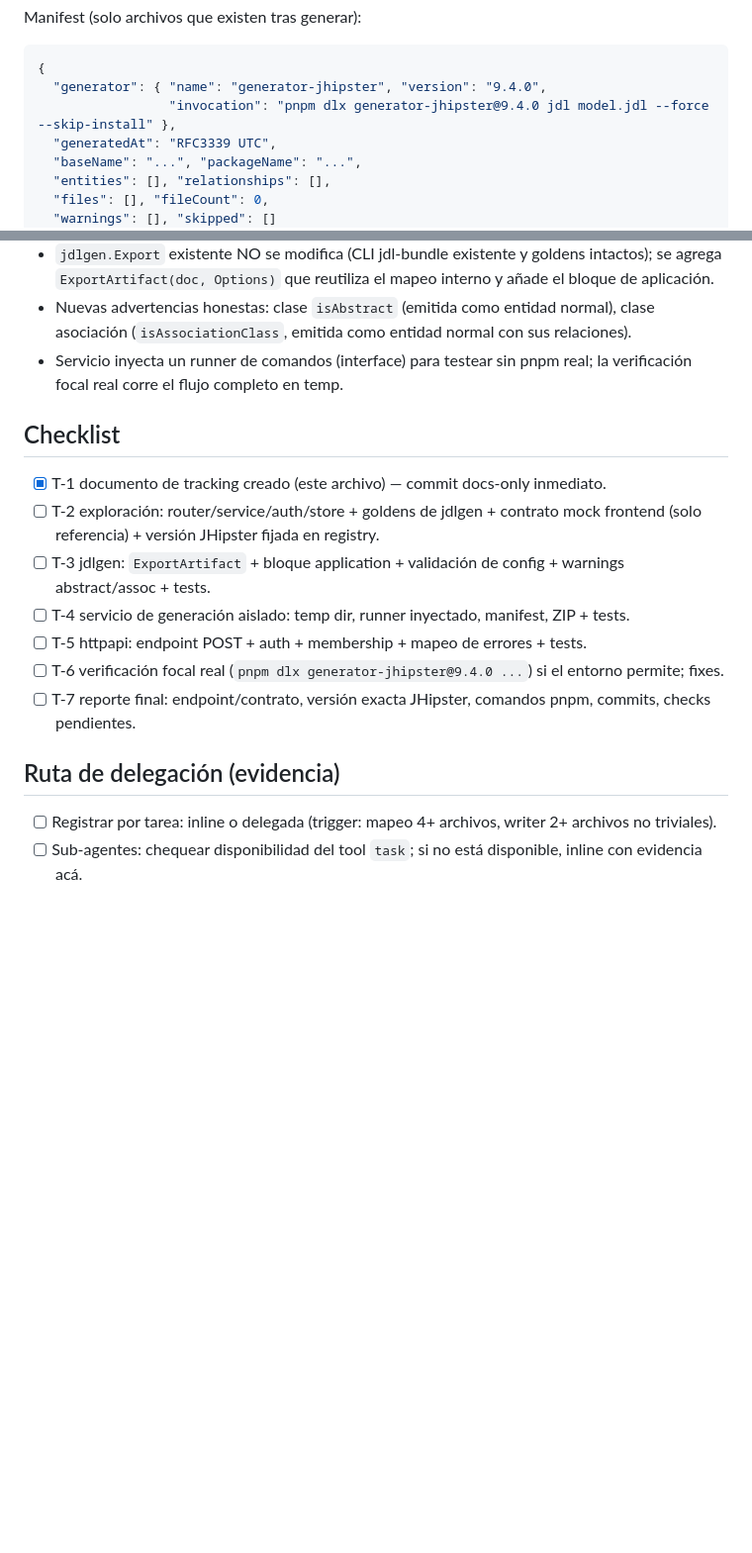
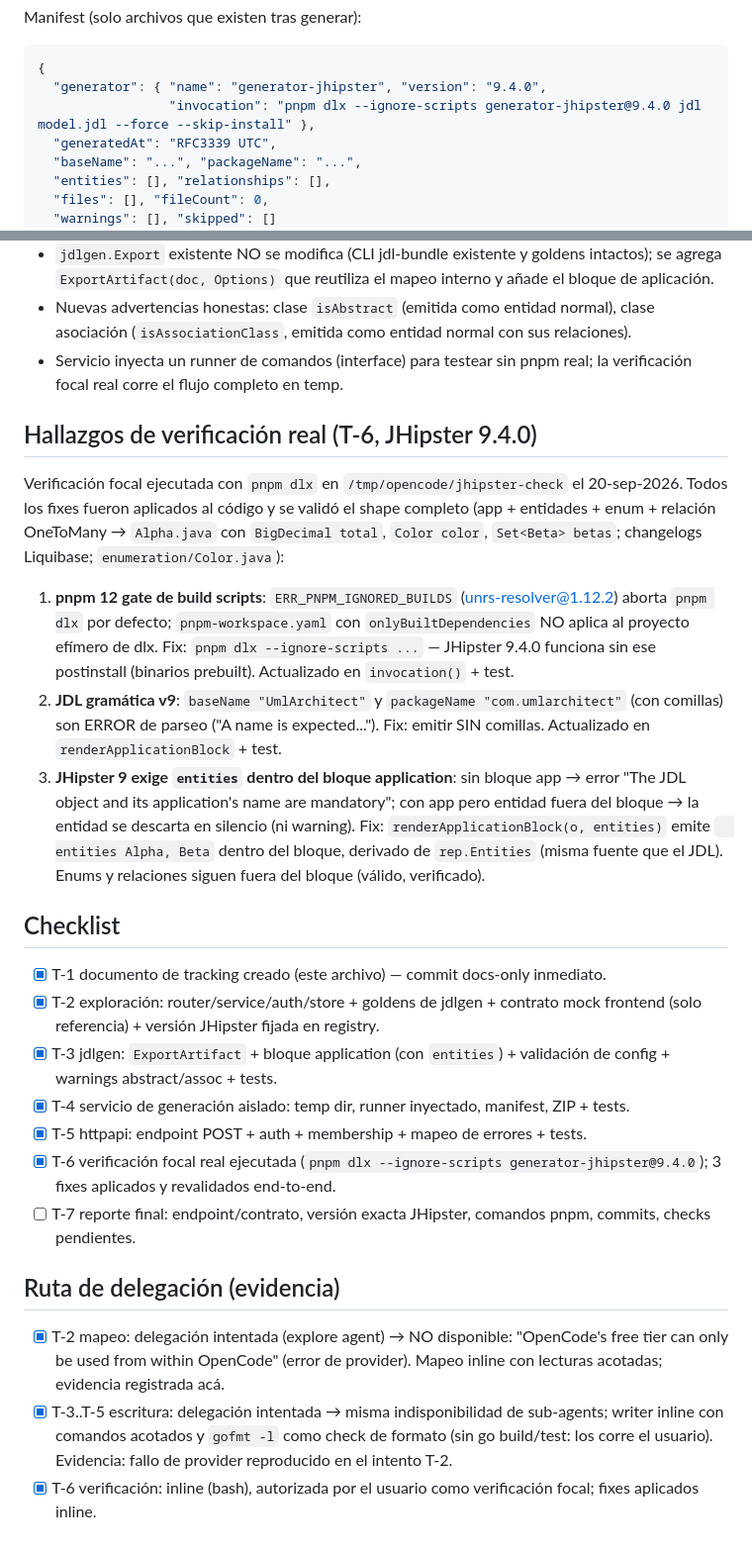
Before and after one commit to Tarqui-Mamani-Yimy/primerSoftware, a Markdown page: odd/tasks/real-jhipster-backend-generation.md, 2 parts joined by grey strips. Shown at 99% size. Rendered like a GitHub page; blank space fills up the shorter version.

Commit message:
docs(odd): verify real JHipster generation and close phase 1 checklist

````diff
--- a/odd/tasks/real-jhipster-backend-generation.md
+++ b/odd/tasks/real-jhipster-backend-generation.md
@@ -57,7 +57,7 @@ Manifest (solo archivos que existen tras generar):
 ```json
 {
   "generator": { "name": "generator-jhipster", "version": "9.4.0",
-                 "invocation": "pnpm dlx generator-jhipster@9.4.0 jdl model.jdl --force --skip-install" },
+                 "invocation": "pnpm dlx --ignore-scripts generator-jhipster@9.4.0 jdl model.jdl --force --skip-install" },
   "generatedAt": "RFC3339 UTC",
   "baseName": "...", "packageName": "...",
   "entities": [], "relationships": [],
@@ -83,17 +83,40 @@ Timeout de generación: 10 min; timeout → `502` "generation timed out".
 - Servicio inyecta un runner de comandos (interface) para testear sin pnpm real; la verificación focal
   real corre el flujo completo en temp.
 
+## Hallazgos de verificación real (T-6, JHipster 9.4.0)
+
+Verificación focal ejecutada con `pnpm dlx` en `/tmp/opencode/jhipster-check` el 20-sep-2026.
+Todos los fixes fueron aplicados al código y se validó el shape completo (app + entidades + enum +
+relación OneToMany → `Alpha.java` con `BigDecimal total`, `Color color`, `Set<Beta> betas`; changelogs
+Liquibase; `enumeration/Color.java`):
+
+1. **pnpm 12 gate de build scripts**: `ERR_PNPM_IGNORED_BUILDS` (unrs-resolver@1.12.2) aborta `pnpm dlx`
+   por defecto; `pnpm-workspace.yaml` con `onlyBuiltDependencies` NO aplica al proyecto efímero de dlx.
+   Fix: `pnpm dlx --ignore-scripts ...` — JHipster 9.4.0 funciona sin ese postinstall (binarios
+   prebuilt). Actualizado en `invocation()` + test.
+2. **JDL gramática v9**: `baseName "UmlArchitect"` y `packageName "com.umlarchitect"` (con comillas) son
+   ERROR de parseo ("A name is expected..."). Fix: emitir SIN comillas. Actualizado en
+   `renderApplicationBlock` + test.
+3. **JHipster 9 exige `entities` dentro del bloque application**: sin bloque app → error "The JDL object
+   and its application's name are mandatory"; con app pero entidad fuera del bloque → la entidad se
+   descarta en silencio (ni warning). Fix: `renderApplicationBlock(o, entities)` emite
+   `  entities Alpha, Beta` dentro del bloque, derivado de `rep.Entities` (misma fuente que el JDL).
+   Enums y relaciones siguen fuera del bloque (válido, verificado).
+
 ## Checklist
 
 - [x] T-1 documento de tracking creado (este archivo) — commit docs-only inmediato.
-- [ ] T-2 exploración: router/service/auth/store + goldens de jdlgen + contrato mock frontend (solo referencia) + versión JHipster fijada en registry.
-- [ ] T-3 jdlgen: `ExportArtifact` + bloque application + validación de config + warnings abstract/assoc + tests.
-- [ ] T-4 servicio de generación aislado: temp dir, runner inyectado, manifest, ZIP + tests.
-- [ ] T-5 httpapi: endpoint POST + auth + membership + mapeo de errores + tests.
-- [ ] T-6 verificación focal real (`pnpm dlx generator-jhipster@9.4.0 ...`) si el entorno permite; fixes.
+- [x] T-2 exploración: router/service/auth/store + goldens de jdlgen + contrato mock frontend (solo referencia) + versión JHipster fijada en registry.
+- [x] T-3 jdlgen: `ExportArtifact` + bloque application (con `entities`) + validación de config + warnings abstract/assoc + tests.
+- [x] T-4 servicio de generación aislado: temp dir, runner inyectado, manifest, ZIP + tests.
+- [x] T-5 httpapi: endpoint POST + auth + membership + mapeo de errores + tests.
+- [x] T-6 verificación focal real ejecutada (`pnpm dlx --ignore-scripts generator-jhipster@9.4.0`); 3 fixes aplicados y revalidados end-to-end.
 - [ ] T-7 reporte final: endpoint/contrato, versión exacta JHipster, comandos pnpm, commits, checks pendientes.
 
 ## Ruta de delegación (evidencia)
 
-- [ ] Registrar por tarea: inline o delegada (trigger: mapeo 4+ archivos, writer 2+ archivos no triviales).
-- [ ] Sub-agentes: chequear disponibilidad del tool `task`; si no está disponible, inline con evidencia acá.
+- [x] T-2 mapeo: delegación intentada (explore agent) → NO disponible: "OpenCode's free tier can only be used
+  from within OpenCode" (error de provider). Mapeo inline con lecturas acotadas; evidencia registrada acá.
+- [x] T-3..T-5 escritura: delegación intentada → misma indisponibilidad de sub-agents; writer inline con
+  comandos acotados y `gofmt -l` como check de formato (sin go build/test: los corre el usuario). Evidencia: fallo de provider reproducido en el intento T-2.
+- [x] T-6 verificación: inline (bash), autorizada por el usuario como verificación focal; fixes aplicados inline.
````
